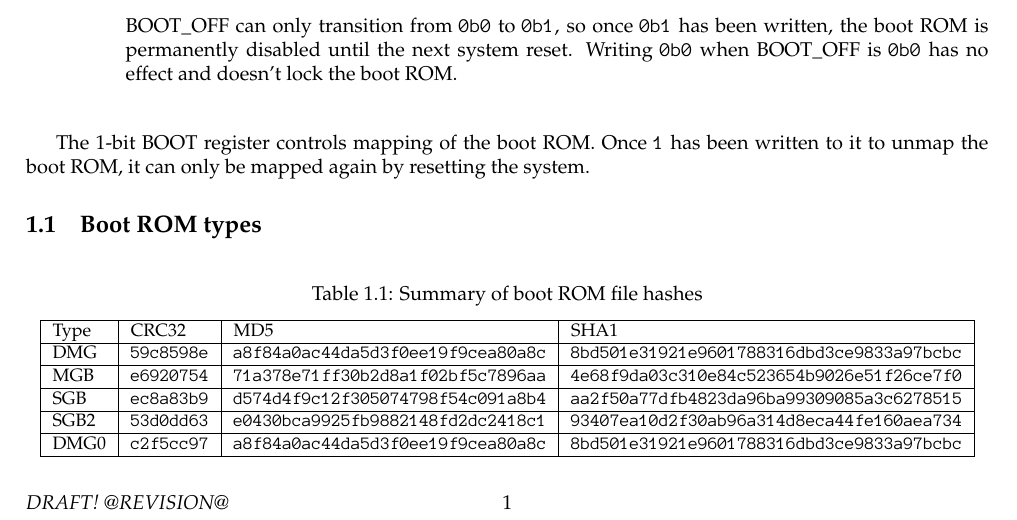
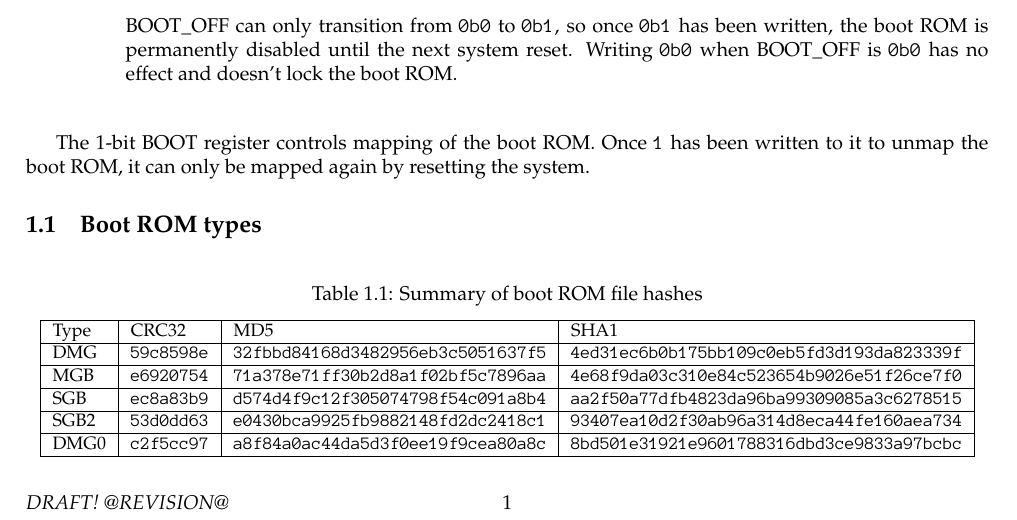
Before and after one commit to Gekkio/gb-ctr, a LaTeX document (chapter/peripherals/boot-rom.tex): part of page 1 of 2, cut so that both start at the same text. Compiled offline with XeLaTeX.

Commit message:
Update DMG boot rom hashes (#5)
The MD5 and SHA1 hashes for the DMG boot rom are currently listed as being the same as DMG0.

```diff
--- a/chapter/peripherals/boot-rom.tex
+++ b/chapter/peripherals/boot-rom.tex
@@ -72,7 +72,7 @@ the system.
     \hline
     Type & CRC32 & MD5 & SHA1 \\
     \hline
-    DMG & \texttt{59c8598e} & \texttt{a8f84a0ac44da5d3f0ee19f9cea80a8c} & \texttt{8bd501e31921e9601788316dbd3ce9833a97bcbc} \\
+    DMG & \texttt{59c8598e} & \texttt{32fbbd84168d3482956eb3c5051637f5} & \texttt{4ed31ec6b0b175bb109c0eb5fd3d193da823339f} \\
     \hline
     MGB & \texttt{e6920754} & \texttt{71a378e71ff30b2d8a1f02bf5c7896aa} & \texttt{4e68f9da03c310e84c523654b9026e51f26ce7f0} \\
     \hline
```
